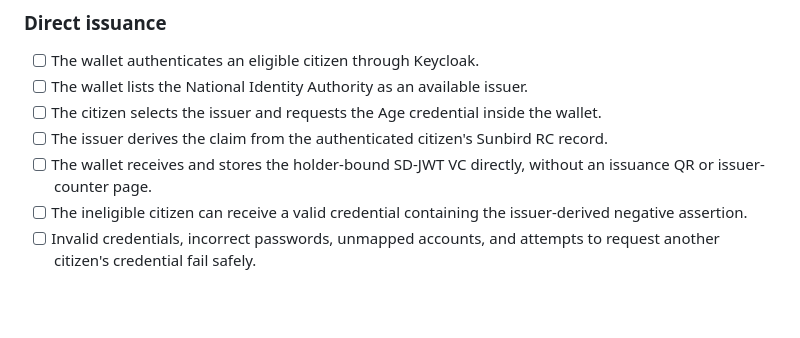
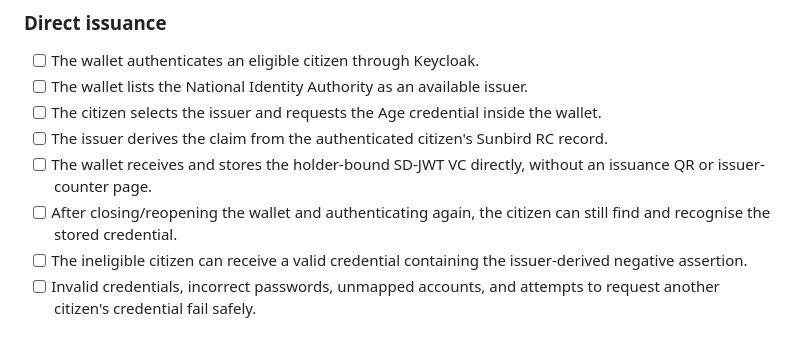
Before and after one commit to Sunbird-RC/sunbird-rc-reference-implementations, a Markdown page: iterations/01-age/CHARTER.md, the part around the change. Drawn GitHub-style; blank space fills up the shorter version.

Commit message:
docs: capture age iteration retrospective

```diff
--- a/iterations/01-age/CHARTER.md
+++ b/iterations/01-age/CHARTER.md
@@ -144,6 +144,7 @@ The selected wallet may determine the exact standards-compatible invocation and
 - [ ] The citizen selects the issuer and requests the Age credential inside the wallet.
 - [ ] The issuer derives the claim from the authenticated citizen's Sunbird RC record.
 - [ ] The wallet receives and stores the holder-bound SD-JWT VC directly, without an issuance QR or issuer-counter page.
+- [ ] After closing/reopening the wallet and authenticating again, the citizen can still find and recognise the stored credential.
 - [ ] The ineligible citizen can receive a valid credential containing the issuer-derived negative assertion.
 - [ ] Invalid credentials, incorrect passwords, unmapped accounts, and attempts to request another citizen's credential fail safely.
 
```
